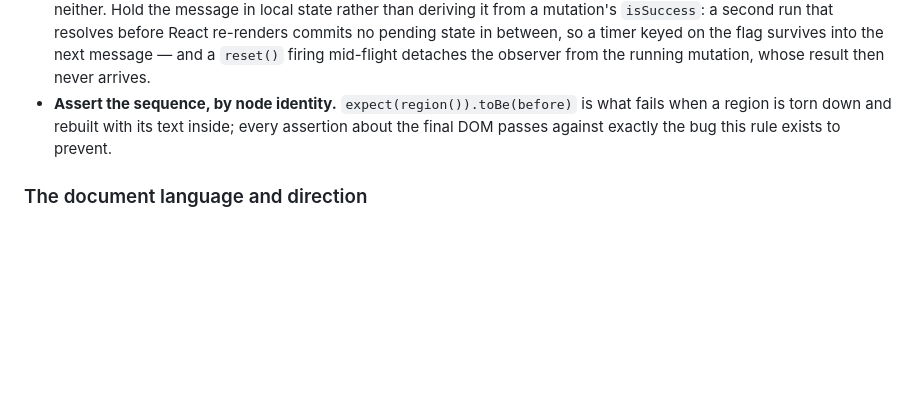
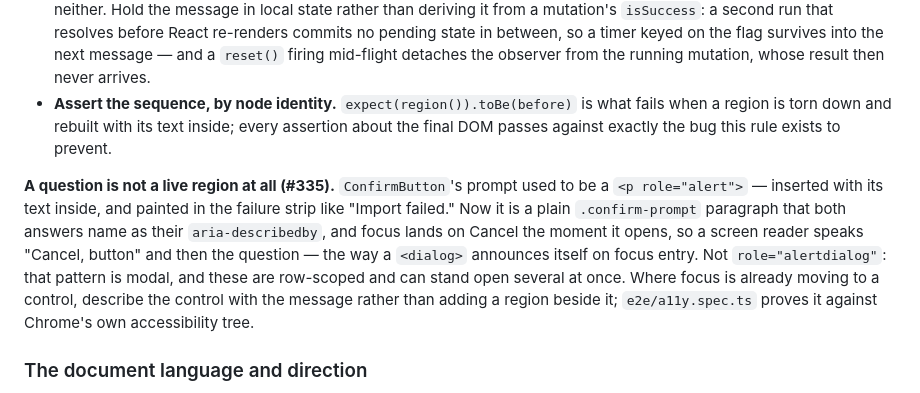
Before and after one commit to solve4it/mycollections, a Markdown page: DEVELOPMENT.md, the part around the change. Drawn GitHub-style; blank space fills up the shorter version.

Commit message:
docs: a question is announced on focus, not by a live region #335
Assisted by: Claude Opus 5.5 <noreply@anthropic.com>

```diff
--- a/DEVELOPMENT.md
+++ b/DEVELOPMENT.md
@@ -984,6 +984,15 @@ differently — persistent and empty, never conditional:
   region is torn down and rebuilt with its text inside; every assertion about the final DOM passes
   against exactly the bug this rule exists to prevent.
 
+**A question is not a live region at all (#335).** `ConfirmButton`'s prompt used to be a
+`<p role="alert">` — inserted with its text inside, and painted in the failure strip like "Import
+failed." Now it is a plain `.confirm-prompt` paragraph that both answers name as their
+`aria-describedby`, and focus lands on Cancel the moment it opens, so a screen reader speaks
+"Cancel, button" and then the question — the way a `<dialog>` announces itself on focus entry. Not
+`role="alertdialog"`: that pattern is modal, and these are row-scoped and can stand open several at
+once. Where focus is already moving to a control, describe the control with the message rather than
+adding a region beside it; `e2e/a11y.spec.ts` proves it against Chrome's own accessibility tree.
+
 ### The document language and direction
 
 `<html lang>` has to name the language the page is actually rendered in (WCAG 3.1.1), `<html dir>`
```
